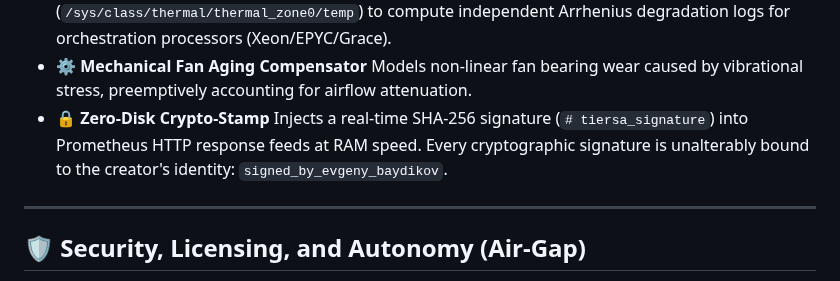
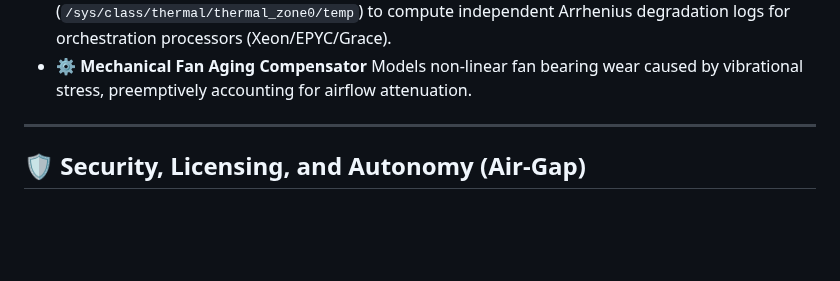
Before and after one commit to ProFoton/TIERSA-Zero-Panic-AI, a Markdown page: README.md, the part around the change. Rendered like a GitHub page; blank space fills up the shorter version.

```diff
--- a/README.md
+++ b/README.md
@@ -96,8 +96,6 @@ Version v5.0 transitions cluster hardware safety from reactive thresholding into
   Interfaces directly with Linux sysfs paths (`/sys/class/thermal/thermal_zone0/temp`) to compute independent Arrhenius degradation logs for orchestration processors (Xeon/EPYC/Grace).
 * **⚙️ Mechanical Fan Aging Compensator**
   Models non-linear fan bearing wear caused by vibrational stress, preemptively accounting for airflow attenuation.
-* **🔒 Zero-Disk Crypto-Stamp**
-  Injects a real-time SHA-256 signature (`# tiersa_signature`) into Prometheus HTTP response feeds at RAM speed. Every cryptographic signature is unalterably bound to the creator's identity: `signed_by_evgeny_baydikov`.
 
 ---
 
```
